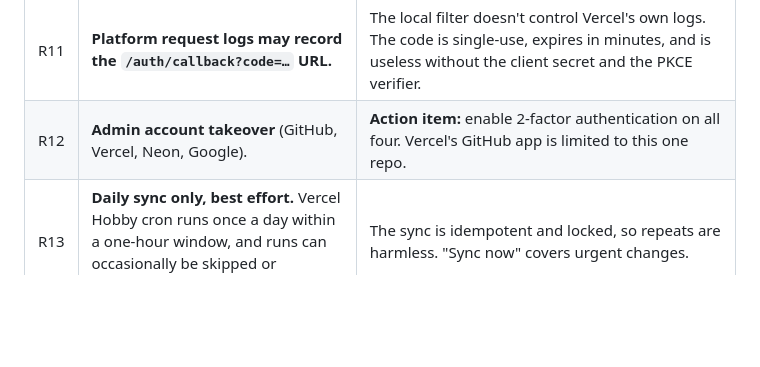
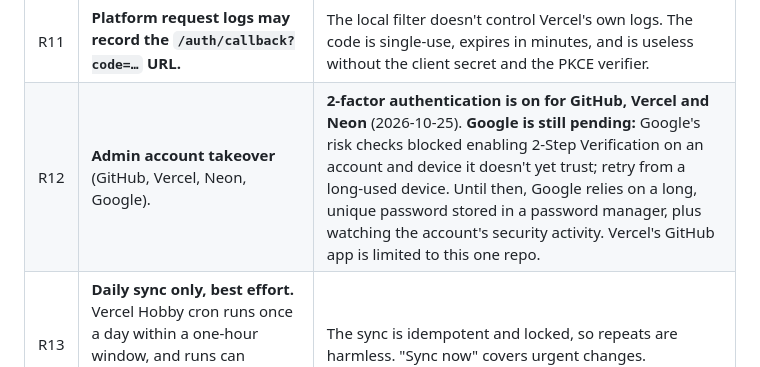
Before and after one commit to channel-noah/canvas2google, a Markdown page: THREAT_MODEL.md, the part around the change. GitHub-like rendering; blank space fills up the shorter version.

Commit message:
Threat model: record 2FA status for admin accounts
Co-Authored-By: Claude Opus 5.5 <noreply@anthropic.com>

```diff
--- a/THREAT_MODEL.md
+++ b/THREAT_MODEL.md
@@ -103,7 +103,7 @@ There are five trust boundaries:
 | R9 | **Platform trust.** Vercel, Neon and GitHub staff or breaches. | Accepted for a free personal project. Encryption at rest limits what a database-only breach reveals. |
 | R10 | **No application-level rate limiting.** | Sign-in is delegated to Google, the cron secret is unguessable, and Vercel provides platform DDoS protection. Revisit (per-IP limits) before the public launch. |
 | R11 | **Platform request logs may record the `/auth/callback?code=…` URL.** | The local filter doesn't control Vercel's own logs. The code is single-use, expires in minutes, and is useless without the client secret and the PKCE verifier. |
-| R12 | **Admin account takeover** (GitHub, Vercel, Neon, Google). | **Action item:** enable 2-factor authentication on all four. Vercel's GitHub app is limited to this one repo. |
+| R12 | **Admin account takeover** (GitHub, Vercel, Neon, Google). | **2-factor authentication is on for GitHub, Vercel and Neon** (2026-10-25). **Google is still pending:** Google's risk checks blocked enabling 2-Step Verification on an account and device it doesn't yet trust; retry from a long-used device. Until then, Google relies on a long, unique password stored in a password manager, plus watching the account's security activity. Vercel's GitHub app is limited to this one repo. |
 | R13 | **Daily sync only, best effort.** Vercel Hobby cron runs once a day within a one-hour window, and runs can occasionally be skipped or repeated. | The sync is idempotent and locked, so repeats are harmless. "Sync now" covers urgent changes. |
 | R14 | **Production secrets on the developer's PC** (`.env.production`, git-ignored). | Needed for setup. **Action item:** move them to a password manager and delete the file. |
 
```
